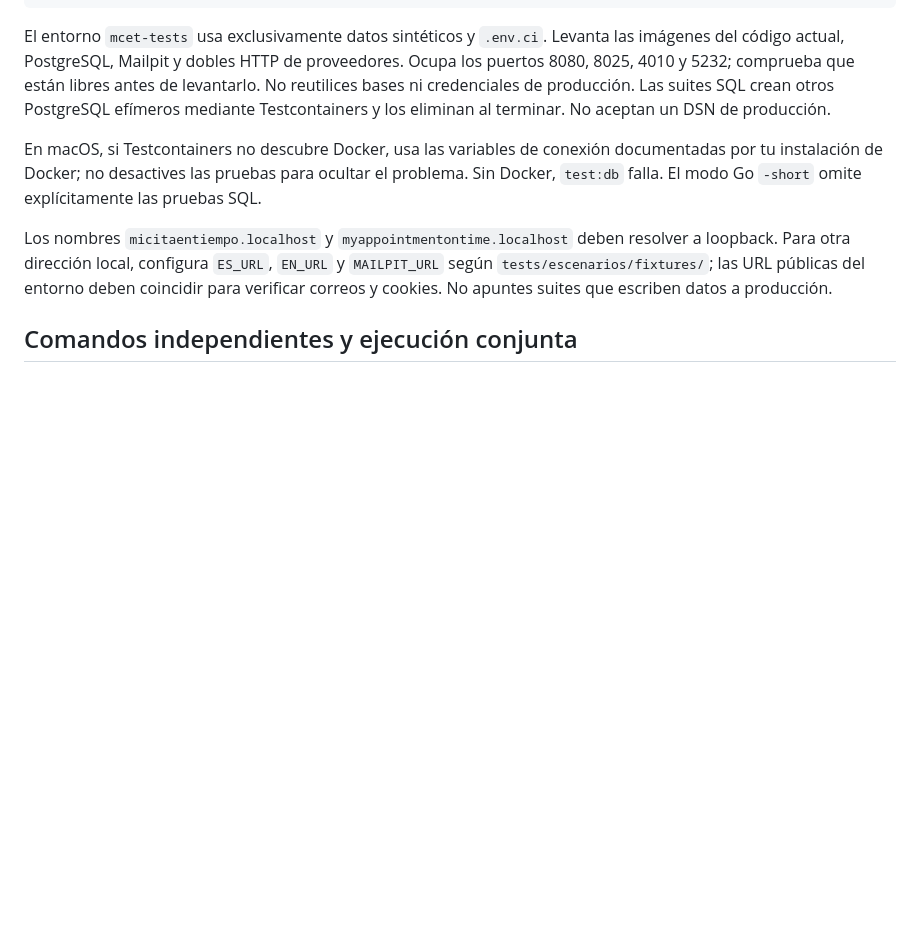
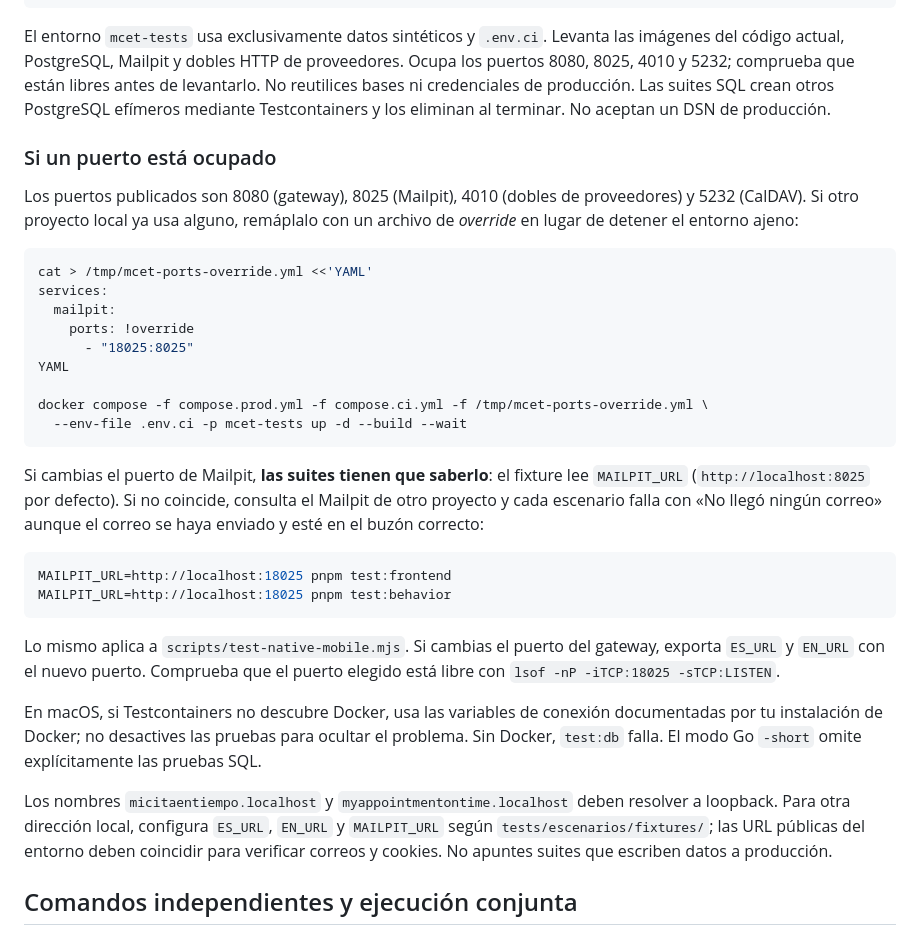
Before and after one commit to yitztech/micitaentiempo.online, a Markdown page: docs/testing/README.md, the part around the change. GitHub-like rendering; blank space fills up the shorter version.

Commit message:
docs(pruebas): cómo remapear puertos ocupados y apuntar MAILPIT_URL
Documenta el override de compose para puertos en uso y el síntoma que produce
un MAILPIT_URL desajustado: los escenarios fallan con «No llegó ningún correo»
aunque el correo esté en el buzón correcto.

````diff
--- a/docs/testing/README.md
+++ b/docs/testing/README.md
@@ -17,6 +17,31 @@ pnpm test:env:up
 ```
 
 El entorno `mcet-tests` usa exclusivamente datos sintéticos y `.env.ci`. Levanta las imágenes del código actual, PostgreSQL, Mailpit y dobles HTTP de proveedores. Ocupa los puertos 8080, 8025, 4010 y 5232; comprueba que están libres antes de levantarlo. No reutilices bases ni credenciales de producción. Las suites SQL crean otros PostgreSQL efímeros mediante Testcontainers y los eliminan al terminar. No aceptan un DSN de producción.
+
+### Si un puerto está ocupado
+
+Los puertos publicados son 8080 (gateway), 8025 (Mailpit), 4010 (dobles de proveedores) y 5232 (CalDAV). Si otro proyecto local ya usa alguno, remáplalo con un archivo de *override* en lugar de detener el entorno ajeno:
+
+```sh
+cat > /tmp/mcet-ports-override.yml <<'YAML'
+services:
+  mailpit:
+    ports: !override
+      - "18025:8025"
+YAML
+
+docker compose -f compose.prod.yml -f compose.ci.yml -f /tmp/mcet-ports-override.yml \
+  --env-file .env.ci -p mcet-tests up -d --build --wait
+```
+
+Si cambias el puerto de Mailpit, **las suites tienen que saberlo**: el fixture lee `MAILPIT_URL` (`http://localhost:8025` por defecto). Si no coincide, consulta el Mailpit de otro proyecto y cada escenario falla con «No llegó ningún correo» aunque el correo se haya enviado y esté en el buzón correcto:
+
+```sh
+MAILPIT_URL=http://localhost:18025 pnpm test:frontend
+MAILPIT_URL=http://localhost:18025 pnpm test:behavior
+```
+
+Lo mismo aplica a `scripts/test-native-mobile.mjs`. Si cambias el puerto del gateway, exporta `ES_URL` y `EN_URL` con el nuevo puerto. Comprueba que el puerto elegido está libre con `lsof -nP -iTCP:18025 -sTCP:LISTEN`.
 
 En macOS, si Testcontainers no descubre Docker, usa las variables de conexión documentadas por tu instalación de Docker; no desactives las pruebas para ocultar el problema. Sin Docker, `test:db` falla. El modo Go `-short` omite explícitamente las pruebas SQL.
 
````
